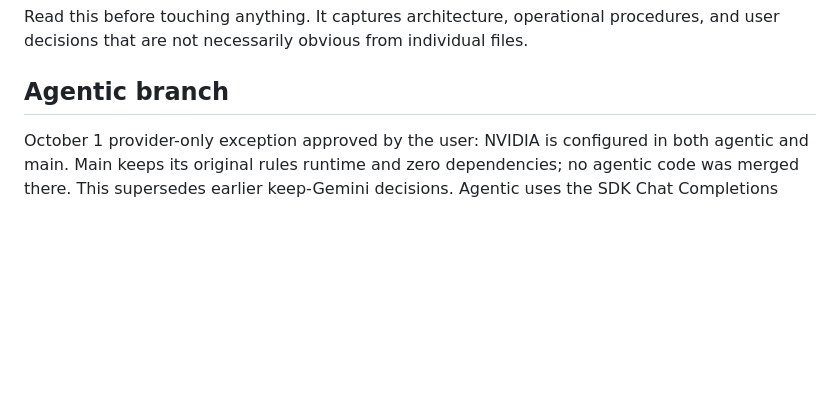
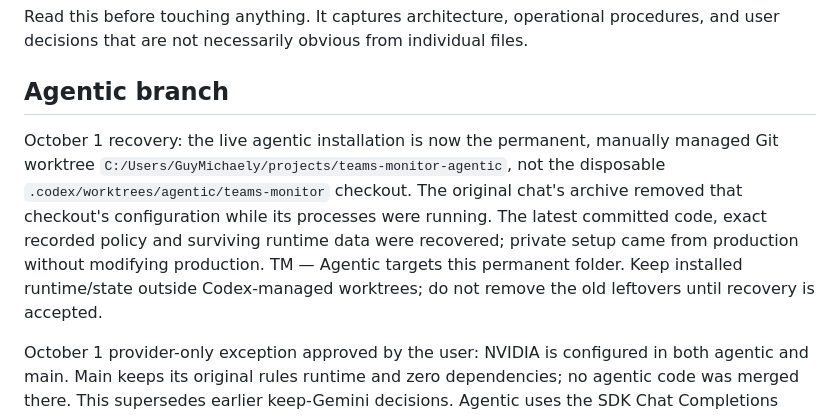
Before and after one commit to GuyMichaely/teams-monitor, a Markdown page: AGENTS.md, the part around the change. Rendered like a GitHub page; blank space fills up the shorter version.

Commit message:
Document permanent agentic installation after worktree recovery

```diff
--- a/AGENTS.md
+++ b/AGENTS.md
@@ -3,6 +3,15 @@
 Read this before touching anything. It captures architecture, operational procedures, and user decisions that are not necessarily obvious from individual files.
 
 ## Agentic branch
+
+October 1 recovery: the live agentic installation is now the permanent, manually
+managed Git worktree `C:/Users/GuyMichaely/projects/teams-monitor-agentic`, not the
+disposable `.codex/worktrees/agentic/teams-monitor` checkout. The original chat's
+archive removed that checkout's configuration while its processes were running.
+The latest committed code, exact recorded policy and surviving runtime data were
+recovered; private setup came from production without modifying production.
+TM — Agentic targets this permanent folder. Keep installed runtime/state outside
+Codex-managed worktrees; do not remove the old leftovers until recovery is accepted.
 
 October 1 provider-only exception approved by the user: NVIDIA is configured in
 both agentic and main. Main keeps its original rules runtime and zero dependencies;
```
Also changed, not shown: AGENTIC.md (+6 -0 lines).
